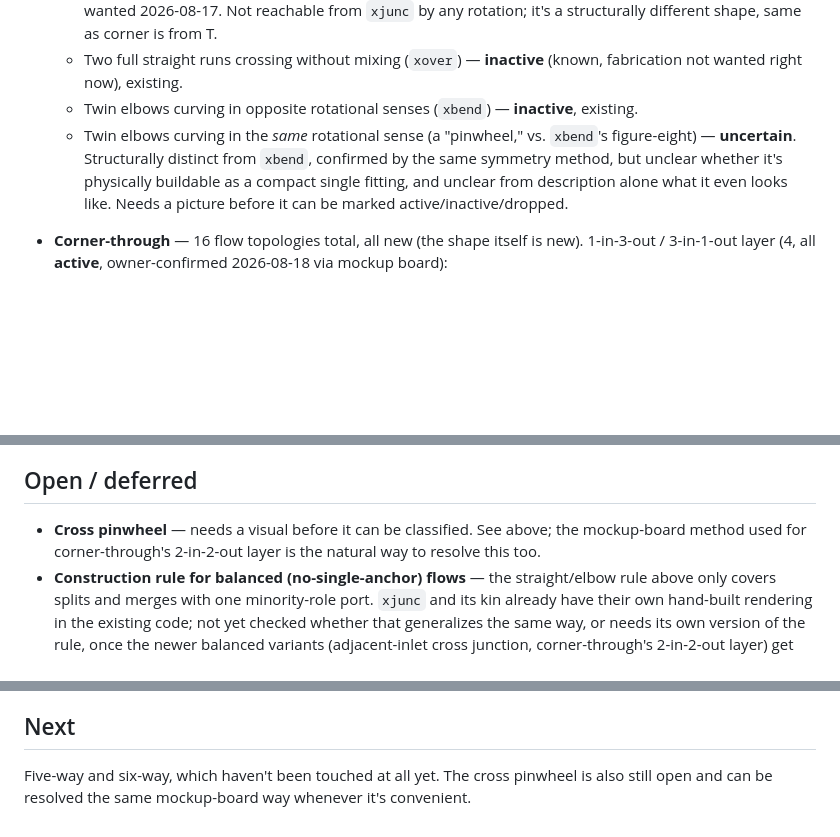
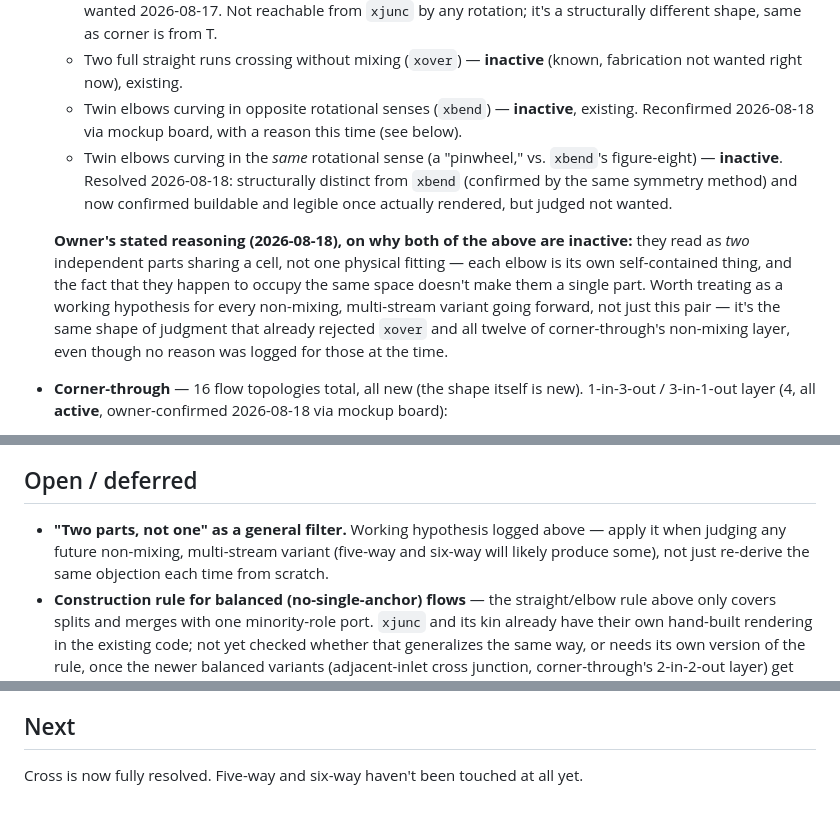
Before and after one commit to Perhoinc/pipegrid, a Markdown page: docs/PIPEGRID-PARTS-SPEC.md, 3 parts joined by grey strips. GitHub-like rendering; blank space fills up the shorter version.

Commit message:
Resolve cross pinwheel: inactive, with a reasoning worth keeping
Owner reviewed xbend vs. pinwheel on the mockup board (2026-08-18).
Verdict: both inactive. Reasoning given this time, unlike the
corner-through verdict: they read as two independent parts sharing
a cell, not one physical fitting.

Logged this as a general working hypothesis, not just a note on
this one pair - it's the same shape of judgment that already
rejected xover and all twelve of corner-through's non-mixing layer,
even though no reason was stated then. Should be applied as a filter
to future non-mixing, multi-stream variants (five-way and six-way
will likely produce some) rather than re-derived from scratch each
time.

Cross's flow-topology pass is now fully closed out.

```diff
--- a/docs/PIPEGRID-PARTS-SPEC.md
+++ b/docs/PIPEGRID-PARTS-SPEC.md
@@ -137,11 +137,19 @@ from the existing catalogue.
   - Two full straight runs crossing without mixing (`xover`) — **inactive** (known,
     fabrication not wanted right now), existing.
   - Twin elbows curving in opposite rotational senses (`xbend`) — **inactive**, existing.
+    Reconfirmed 2026-08-18 via mockup board, with a reason this time (see below).
   - Twin elbows curving in the *same* rotational sense (a "pinwheel," vs. `xbend`'s
-    figure-eight) — **uncertain**. Structurally distinct from `xbend`, confirmed by the same
-    symmetry method, but unclear whether it's physically buildable as a compact single
-    fitting, and unclear from description alone what it even looks like. Needs a picture
-    before it can be marked active/inactive/dropped.
+    figure-eight) — **inactive**. Resolved 2026-08-18: structurally distinct from `xbend`
+    (confirmed by the same symmetry method) and now confirmed buildable and legible once
+    actually rendered, but judged not wanted.
+
+  **Owner's stated reasoning (2026-08-18), on why both of the above are inactive:** they
+  read as *two* independent parts sharing a cell, not one physical fitting — each elbow is
+  its own self-contained thing, and the fact that they happen to occupy the same space
+  doesn't make them a single part. Worth treating as a working hypothesis for every
+  non-mixing, multi-stream variant going forward, not just this pair — it's the same shape
+  of judgment that already rejected `xover` and all twelve of corner-through's non-mixing
+  layer, even though no reason was logged for those at the time.
 - **Corner-through** — 16 flow topologies total, all new (the shape itself is new).
   1-in-3-out / 3-in-1-out layer (4, all **active**, owner-confirmed 2026-08-18 via mockup
   board):
@@ -170,8 +178,9 @@ from the existing catalogue.
 
 ## Open / deferred
 
-- **Cross pinwheel** — needs a visual before it can be classified. See above; the mockup-board
-  method used for corner-through's 2-in-2-out layer is the natural way to resolve this too.
+- **"Two parts, not one" as a general filter.** Working hypothesis logged above — apply it
+  when judging any future non-mixing, multi-stream variant (five-way and six-way will likely
+  produce some), not just re-derive the same objection each time from scratch.
 - **Construction rule for balanced (no-single-anchor) flows** — the straight/elbow rule above
   only covers splits and merges with one minority-role port. `xjunc` and its kin already have
   their own hand-built rendering in the existing code; not yet checked whether that
@@ -188,5 +197,4 @@ from the existing catalogue.
 
 ## Next
 
-Five-way and six-way, which haven't been touched at all yet. The cross pinwheel is also still
-open and can be resolved the same mockup-board way whenever it's convenient.
+Cross is now fully resolved. Five-way and six-way haven't been touched at all yet.
```
